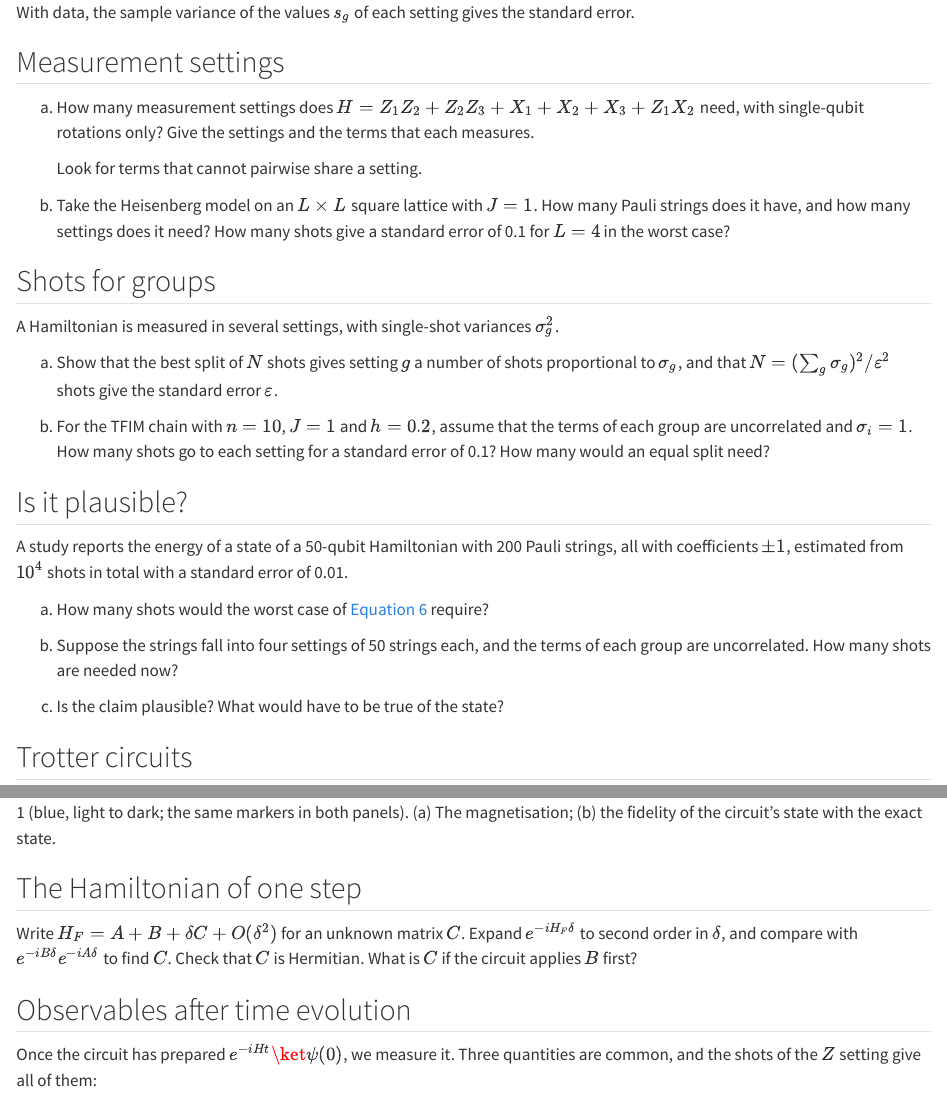
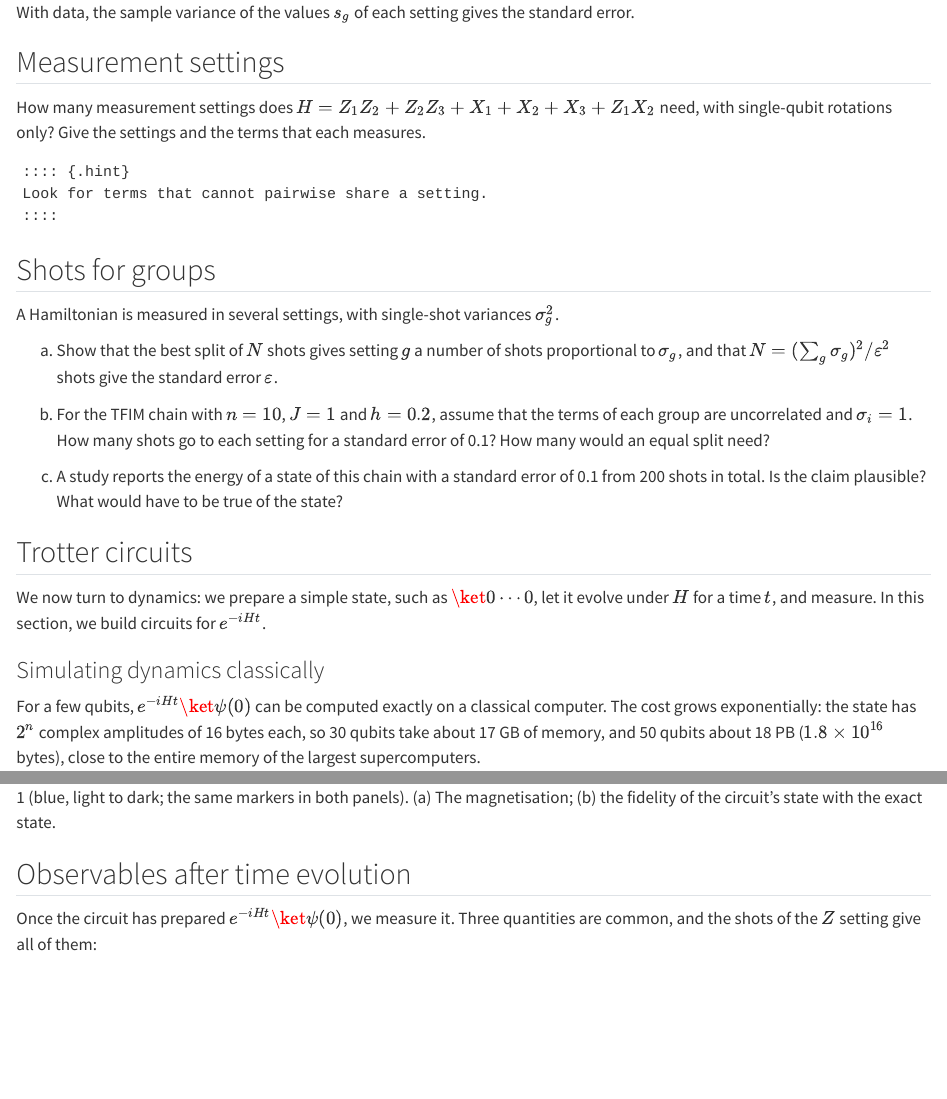
Before and after one commit to StefanoPolla/course-testing, a Quarto document (notes/L3-hamiltonians.qmd): the page in a window 1100 px wide, from 6010 px down, and a second part further down, joined at a grey line. Rendered offline with R 4.5, knitr and Pandoc in place of Quarto, with nearby package versions.

Commit message:
L3 exercises: fewer and shorter (plausibility folded into shots for groups; Floquet exercise removed; settings (a) only; commutator without (c))
Co-Authored-By: Claude Opus 5.5 <noreply@anthropic.com>

```diff
--- a/notes/L3-hamiltonians.qmd
+++ b/notes/L3-hamiltonians.qmd
@@ -263,16 +263,12 @@
 
 ::: {#exr-settings}
 ## Measurement settings
-(a) How many measurement settings does $H = Z_1Z_2 + Z_2Z_3 + X_1 + X_2 + X_3 + Z_1X_2$ need, with single-qubit rotations only?
+How many measurement settings does $H = Z_1Z_2 + Z_2Z_3 + X_1 + X_2 + X_3 + Z_1X_2$ need, with single-qubit rotations only?
 Give the settings and the terms that each measures.
 
     :::: {.hint}
     Look for terms that cannot pairwise share a setting.
     ::::
-
-(b) Take the Heisenberg model on an $L\times L$ square lattice with $J = 1$.
-How many Pauli strings does it have, and how many settings does it need?
-How many shots give a standard error of 0.1 for $L = 4$ in the worst case?
 :::
 
 ::: {#exr-group-shots}
@@ -284,18 +280,9 @@
 (b) For the [TFIM]{.gloss key="tfim"} chain with $n = 10$, $J = 1$ and $h = 0.2$, assume that the terms of each group are uncorrelated and $\sigma_i = 1$.
 How many shots go to each setting for a standard error of 0.1?
 How many would an equal split need?
-:::
 
-::: {#exr-plausibility}
-## Is it plausible?
-A study reports the energy of a state of a 50-qubit Hamiltonian with 200 Pauli strings, all with coefficients $\pm 1$, estimated from $10^4$ shots in total with a standard error of 0.01.
-
-(a) How many shots would the worst case of @eq-shot-budget require?
-
-(b) Suppose the strings fall into four settings of 50 strings each, and the terms of each group are uncorrelated.
-How many shots are needed now?
-
-(c) Is the claim plausible?
+(c) A study reports the energy of a state of this chain with a standard error of 0.1 from 200 shots in total.
+Is the claim plausible?
 What would have to be true of the state?
 :::
 
@@ -454,14 +437,6 @@
 The fidelity compares the whole state, and small errors in many parts of it multiply, so local observables such as the magnetisation are often much more accurate than the state as a whole.
 
 ![A TFIM chain of 6 qubits ($J = h = 1$) evolved from $\ket{0\cdots0}$, exactly (orange) and with Trotter steps of 0.25, 0.5 and 1 (blue, light to dark; the same markers in both panels). (a) The magnetisation; (b) the fidelity of the circuit's state with the exact state.](figures/trotter-time){#fig-trotter-time width=100%}
-
-::: {#exr-floquet}
-## The Hamiltonian of one step
-Write $H_F = A + B + \delta C + O(\delta^2)$ for an unknown matrix $C$.
-Expand $e^{-iH_F\delta}$ to second order in $\delta$, and compare with $e^{-iB\delta}e^{-iA\delta}$ to find $C$.
-Check that $C$ is Hermitian.
-What is $C$ if the circuit applies $B$ first?
-:::
 
 ## Observables after time evolution {#sec-dynamics-observables}
 
```
Also changed, not shown: notes/L3-hamiltonians.qmd (6 more changed lines).
